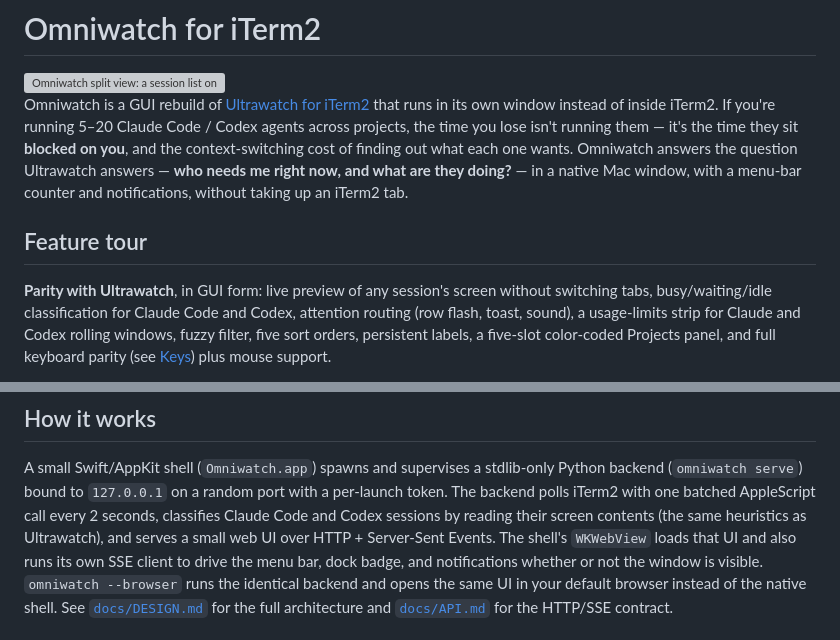
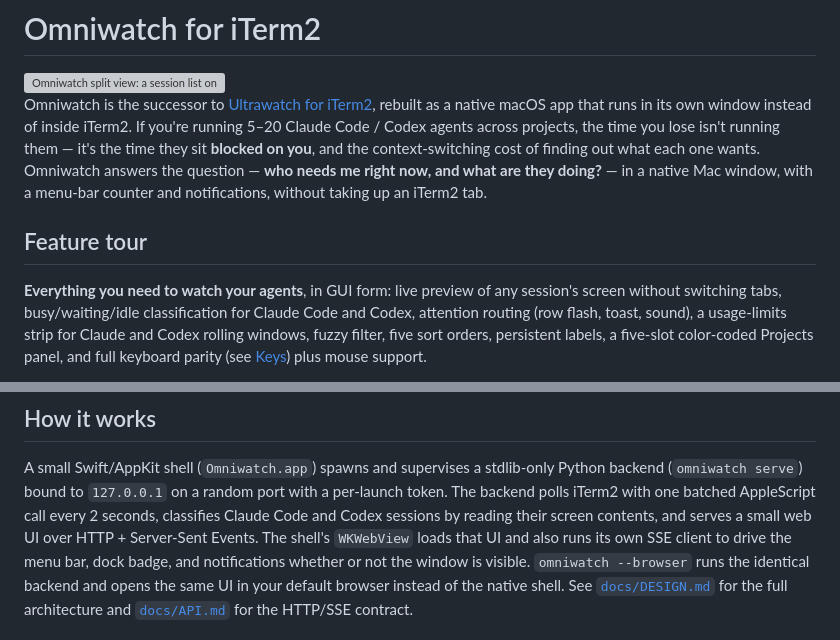
Before and after one commit to burnsbert/omniwatch-for-iterm2, a Markdown page: README.md, 2 parts joined by grey strips. GitHub-like rendering; grey boxes are pictures that could not be loaded.

Commit message:
docs: rebrand as Omniwatch; Ultrawatch only as lineage and migration
Co-Authored-By: Claude Opus 5.5 (1M context) <noreply@anthropic.com>

```diff
--- a/README.md
+++ b/README.md
@@ -5,18 +5,17 @@
   <img src="docs/screenshots/split-light.png" alt="Omniwatch split view: a session list on the left (waiting rows amber, fresh rows green), a live preview of the selected session on the right with a quick-reply bar, and a usage strip along the bottom" width="820">
 </picture>
 
-Omniwatch is a GUI rebuild of [Ultrawatch for iTerm2](https://github.com/burnsbert/ultrawatch-for-iterm2)
-that runs in its own window instead of inside iTerm2. If you're running 5–20
+Omniwatch is the successor to [Ultrawatch for iTerm2](https://github.com/burnsbert/ultrawatch-for-iterm2),
+rebuilt as a native macOS app that runs in its own window instead of inside iTerm2. If you're running 5–20
 Claude Code / Codex agents across projects, the time you lose isn't running
 them — it's the time they sit **blocked on you**, and the context-switching
-cost of finding out what each one wants. Omniwatch answers the question
-Ultrawatch answers — **who needs me right now, and what are they doing?** —
-in a native Mac window, with a menu-bar counter and notifications, without
-taking up an iTerm2 tab.
+cost of finding out what each one wants. Omniwatch answers the question —
+**who needs me right now, and what are they doing?** — in a native Mac window,
+with a menu-bar counter and notifications, without taking up an iTerm2 tab.
 
 ## Feature tour
 
-**Parity with Ultrawatch**, in GUI form: live preview of any session's
+**Everything you need to watch your agents**, in GUI form: live preview of any session's
 screen without switching tabs, busy/waiting/idle classification for Claude
 Code and Codex, attention routing (row flash, toast, sound), a usage-limits
 strip for Claude and Codex rolling windows, fuzzy filter, five sort orders,
@@ -306,8 +305,8 @@ A small Swift/AppKit shell (`Omniwatch.app`) spawns and supervises a
 stdlib-only Python backend (`omniwatch serve`) bound to `127.0.0.1` on a
 random port with a per-launch token. The backend polls iTerm2 with one
 batched AppleScript call every 2 seconds, classifies Claude Code and Codex
-sessions by reading their screen contents (the same heuristics as
-Ultrawatch), and serves a small web UI over HTTP + Server-Sent Events. The
+sessions by reading their screen contents, and serves a small web UI over
+HTTP + Server-Sent Events. The
 shell's `WKWebView` loads that UI and also runs its own SSE client to
 drive the menu bar, dock badge, and notifications whether or not the
 window is visible. `omniwatch --browser` runs the identical backend and
```
Also changed, not shown: CHANGELOG.md (+4 -4 lines).
